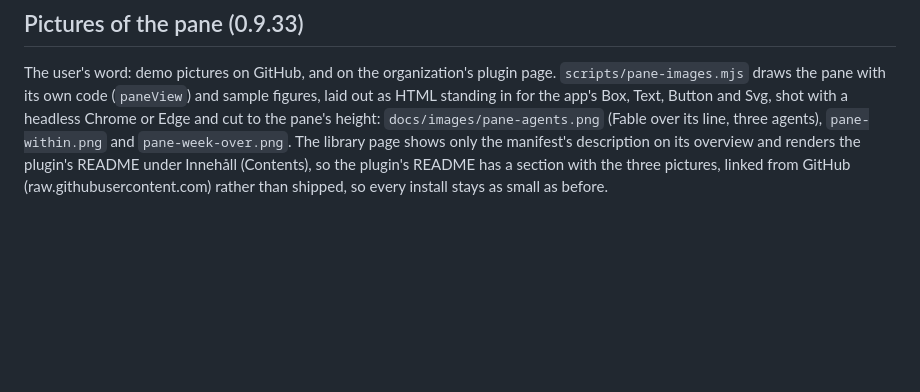
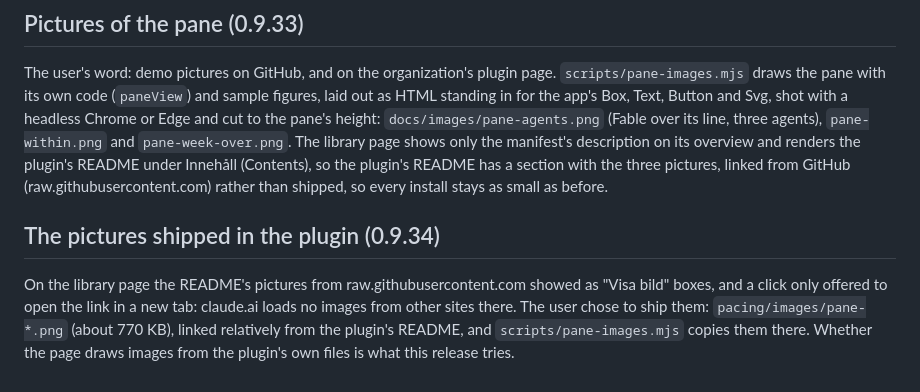
Before and after one commit to Zebetite/claude-pacing, a Markdown page: docs/auto-readings.md, the part around the change. GitHub-like rendering; blank space fills up the shorter version.

```diff
--- a/docs/auto-readings.md
+++ b/docs/auto-readings.md
@@ -1199,3 +1199,13 @@ renders the plugin's README under Innehåll (Contents), so the plugin's
 README has a section with the three pictures, linked from GitHub
 (raw.githubusercontent.com) rather than shipped, so every install stays
 as small as before.
+
+## The pictures shipped in the plugin (0.9.34)
+
+On the library page the README's pictures from raw.githubusercontent.com
+showed as "Visa bild" boxes, and a click only offered to open the link in
+a new tab: claude.ai loads no images from other sites there. The user
+chose to ship them: `pacing/images/pane-*.png` (about 770 KB), linked
+relatively from the plugin's README, and `scripts/pane-images.mjs` copies
+them there. Whether the page draws images from the plugin's own files is
+what this release tries.
```
Also changed, not shown: pacing/README.md (+3 -3 lines), pacing/images/pane-agents.png (added), pacing/images/pane-week-over.png (added), pacing/images/pane-within.png (added), 3 other files.
